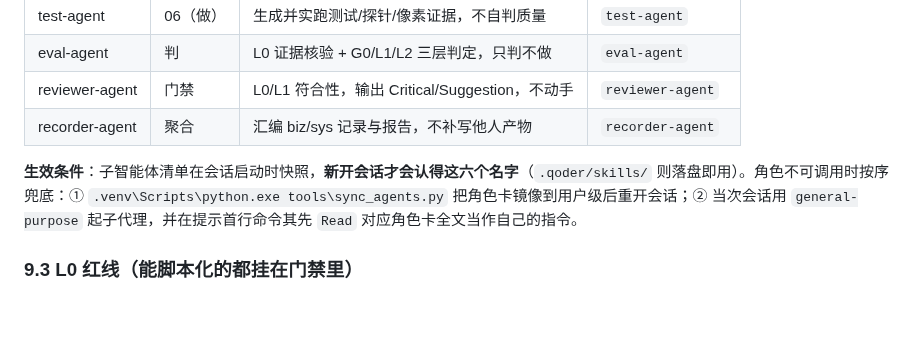
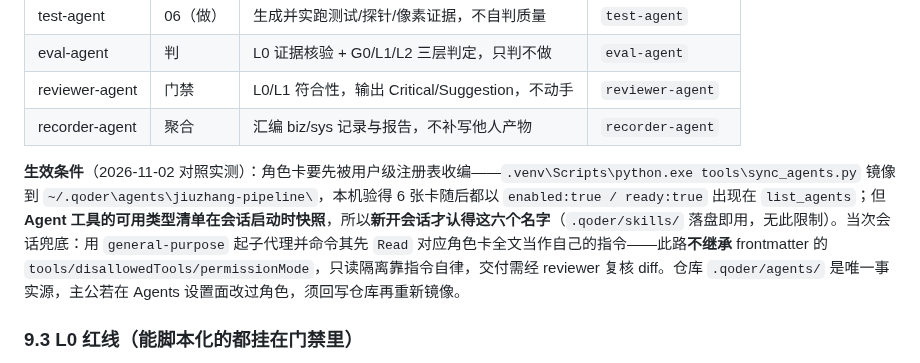
Before and after one commit to MT-Blaze/jiuzhang-operator, a Markdown page: docs/AGENTS.md, the part around the change. Drawn GitHub-style; blank space fills up the shorter version.

Commit message:
docs: 复验六角色识别状态——注册表已认、会话清单未认，生效条件与漂移约束写进铁律
入驻验收要分清两侧：manage_app_agent/list_agents 显示六张卡均已 enabled+ready 进册，
但 Agent 工具的类型清单在会话启动时快照，本会话派发仍报 Unknown agent type；
时间线（会话 11:28:54 / 【示例】目录 11:26 / 镜像目录 11:55）证伪了"目录层级"猜因。
据此重写 docs/AGENTS.md §9.2 生效条件，并在 sys 记录补 §10：删去"临时副本已删除"的错话、
记下拉取注册表无需 Settings 表单、以及"先改仓库再镜像"的防漂移约束；欠账 1 收窄为新会话实测。

```diff
--- a/docs/AGENTS.md
+++ b/docs/AGENTS.md
@@ -145,7 +145,7 @@
 | reviewer-agent | 门禁 | L0/L1 符合性，输出 Critical/Suggestion，不动手 | `reviewer-agent` |
 | recorder-agent | 聚合 | 汇编 biz/sys 记录与报告，不补写他人产物 | `recorder-agent` |
 
-**生效条件**：子智能体清单在会话启动时快照，**新开会话才会认得这六个名字**（`.qoder/skills/` 则落盘即用）。角色不可调用时按序兜底：① `.venv\Scripts\python.exe tools\sync_agents.py` 把角色卡镜像到用户级后重开会话；② 当次会话用 `general-purpose` 起子代理，并在提示首行命令其先 `Read` 对应角色卡全文当作自己的指令。
+**生效条件**（2026-11-02 对照实测）：角色卡要先被用户级注册表收编——`.venv\Scripts\python.exe tools\sync_agents.py` 镜像到 `~/.qoder\agents\jiuzhang-pipeline\`，本机验得 6 张卡随后都以 `enabled:true / ready:true` 出现在 `list_agents`；但 **Agent 工具的可用类型清单在会话启动时快照**，所以**新开会话才认得这六个名字**（`.qoder/skills/` 落盘即用，无此限制）。当次会话兜底：用 `general-purpose` 起子代理并命令其先 `Read` 对应角色卡全文当作自己的指令——此路**不继承** frontmatter 的 `tools/disallowedTools/permissionMode`，只读隔离靠指令自律，交付需经 reviewer 复核 diff。仓库 `.qoder/agents/` 是唯一事实源，主公若在 Agents 设置面改过角色，须回写仓库再重新镜像。
 
 ### 9.3 L0 红线（能脚本化的都挂在门禁里）
 
```
Also changed, not shown: 1 other file.
